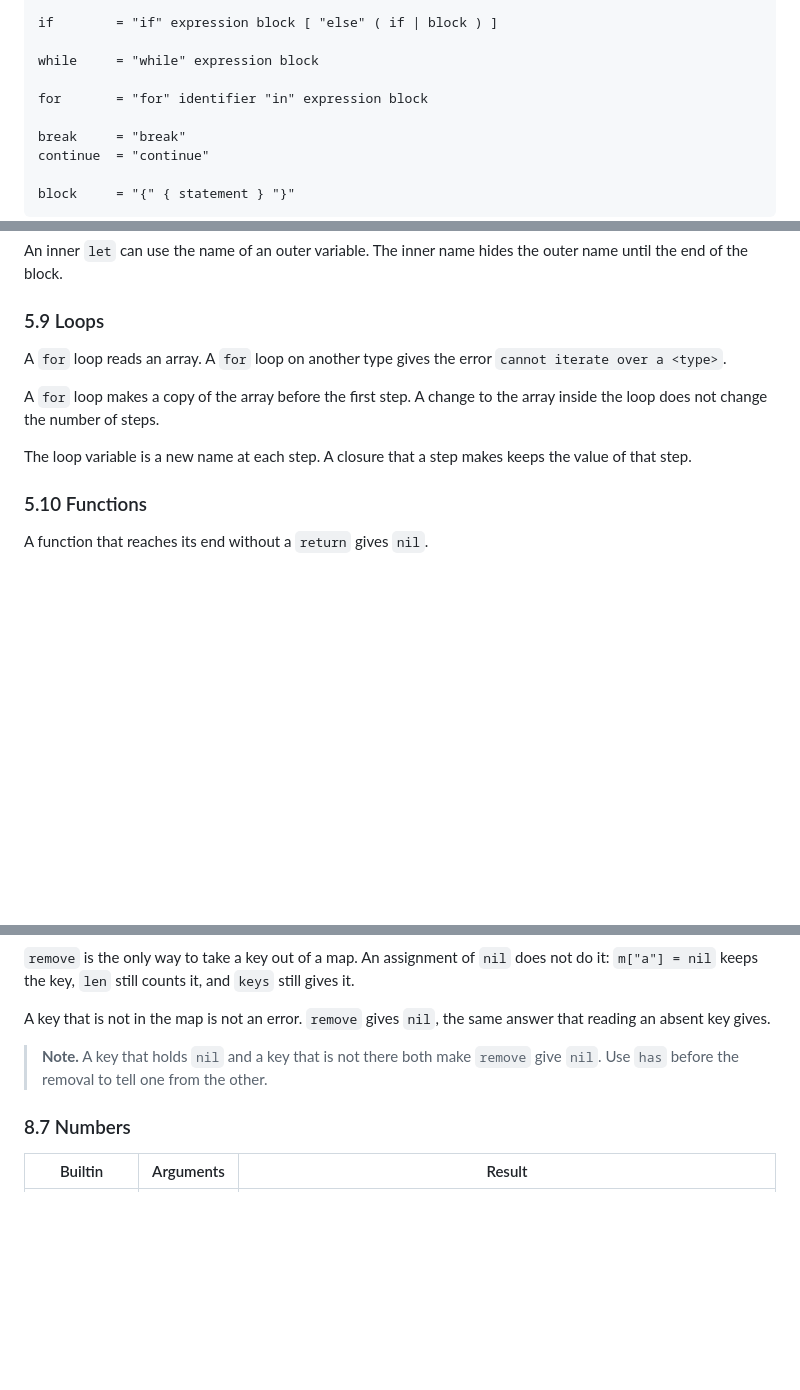
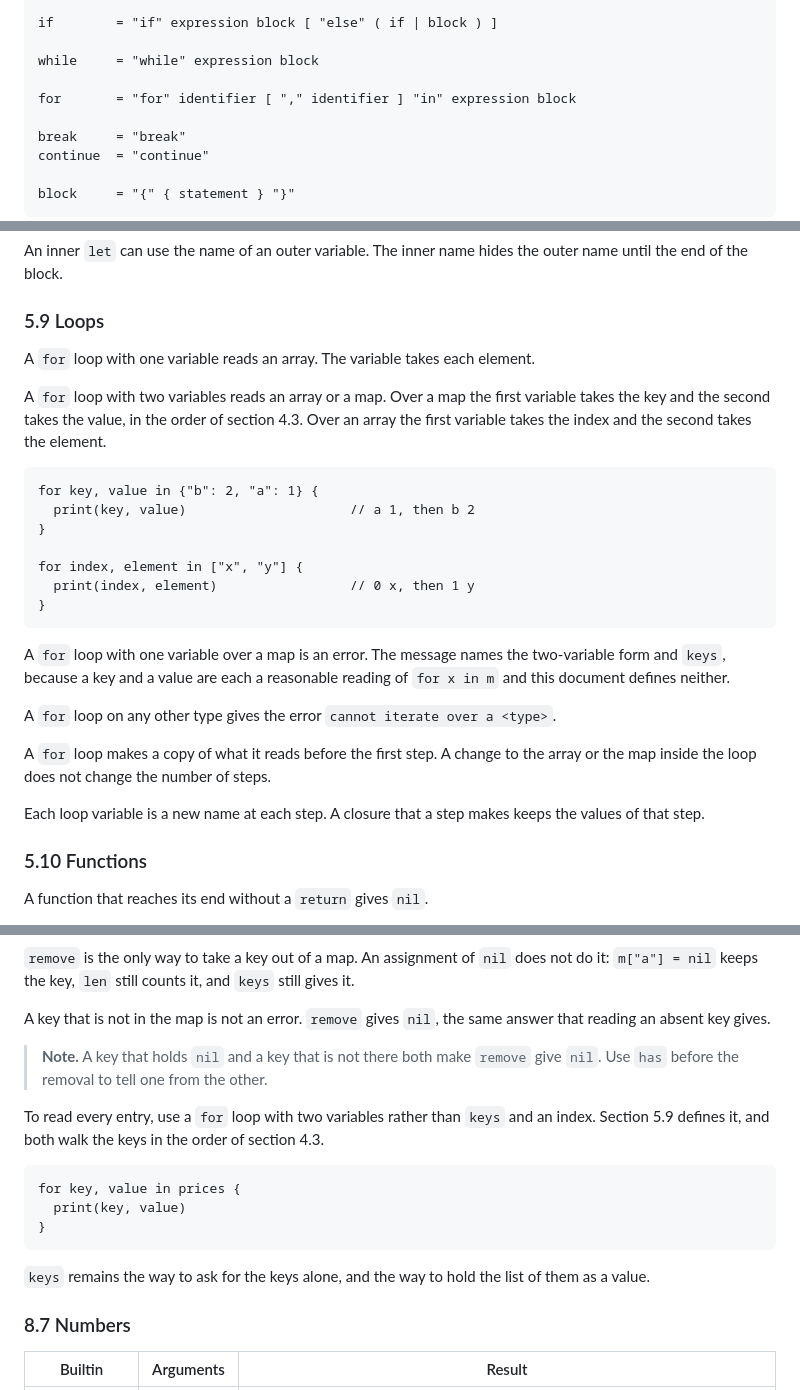
Before and after one commit to Stiven-Gjekaj/MiruScriptX, a Markdown page: docs/specification.md, 3 parts joined by grey strips. Drawn GitHub-style; blank space fills up the shorter version.

Commit message:
The specification defines the two-variable for loop
Section 3.2 takes the optional second identifier into the grammar.
Section 5.9 defines what each variable is bound to over a map and over
an array, states the order as section 4.3's, and records that one
variable over a map is an error and why: a key and a value are each a
reasonable reading of `for x in m`, and this document defines neither.

Section 8.6 points at it from the maps table, since walking the entries
was the reason to reach for `keys` and an index.

Section 5.9 also stops saying "array" where it means either, and stops
saying "the loop variable" where there can be two.

````diff
--- a/docs/specification.md
+++ b/docs/specification.md
@@ -287,7 +287,7 @@ if        = "if" expression block [ "else" ( if | block ) ]
 
 while     = "while" expression block
 
-for       = "for" identifier "in" expression block
+for       = "for" identifier [ "," identifier ] "in" expression block
 
 break     = "break"
 continue  = "continue"
@@ -644,14 +644,34 @@ outer name until the end of the block.
 
 ### 5.9 Loops
 
-A `for` loop reads an array. A `for` loop on another type gives the error
-`cannot iterate over a <type>`.
+A `for` loop with one variable reads an array. The variable takes each element.
 
-A `for` loop makes a copy of the array before the first step. A change to the
-array inside the loop does not change the number of steps.
+A `for` loop with two variables reads an array or a map. Over a map the first
+variable takes the key and the second takes the value, in the order of section
+4.3. Over an array the first variable takes the index and the second takes the
+element.
 
-The loop variable is a new name at each step. A closure that a step makes keeps
-the value of that step.
+```
+for key, value in {"b": 2, "a": 1} {
+  print(key, value)                     // a 1, then b 2
+}
+
+for index, element in ["x", "y"] {
+  print(index, element)                 // 0 x, then 1 y
+}
+```
+
+A `for` loop with one variable over a map is an error. The message names the
+two-variable form and `keys`, because a key and a value are each a reasonable
+reading of `for x in m` and this document defines neither.
+
+A `for` loop on any other type gives the error `cannot iterate over a <type>`.
+
+A `for` loop makes a copy of what it reads before the first step. A change to
+the array or the map inside the loop does not change the number of steps.
+
+Each loop variable is a new name at each step. A closure that a step makes keeps
+the values of that step.
 
 ### 5.10 Functions
 
@@ -1019,6 +1039,19 @@ answer that reading an absent key gives.
 > **Note.** A key that holds `nil` and a key that is not there both make
 > `remove` give `nil`. Use `has` before the removal to tell one from the other.
 
+To read every entry, use a `for` loop with two variables rather than `keys` and
+an index. Section 5.9 defines it, and both walk the keys in the order of section
+4.3.
+
+```
+for key, value in prices {
+  print(key, value)
+}
+```
+
+`keys` remains the way to ask for the keys alone, and the way to hold the list
+of them as a value.
+
 ### 8.7 Numbers
 
 | Builtin | Arguments | Result |
````
